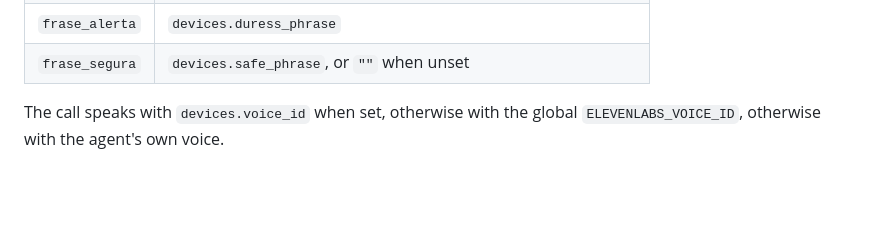
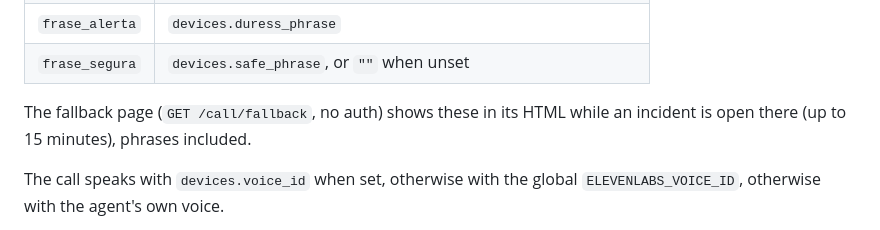
Before and after one commit to platanus-hack/platanus-hack-26-ve-team-27, a Markdown page: docs/contract.md, the part around the change. Drawn GitHub-style; blank space fills up the shorter version.

Commit message:
docs: note the fallback page shows the call variables (#104)
Co-Authored-By: Claude Opus 5.5 <noreply@anthropic.com>

```diff
--- a/docs/contract.md
+++ b/docs/contract.md
@@ -234,6 +234,9 @@ Kotlin.
 | `nombre` | `devices.user_name`, or `mi amor` when unset |
 | `frase_alerta` | `devices.duress_phrase` |
 | `frase_segura` | `devices.safe_phrase`, or `""` when unset |
+
+The fallback page (`GET /call/fallback`, no auth) shows these in its HTML
+while an incident is open there (up to 15 minutes), phrases included.
 
 The call speaks with `devices.voice_id` when set, otherwise with the global
 `ELEVENLABS_VOICE_ID`, otherwise with the agent's own voice.
```
